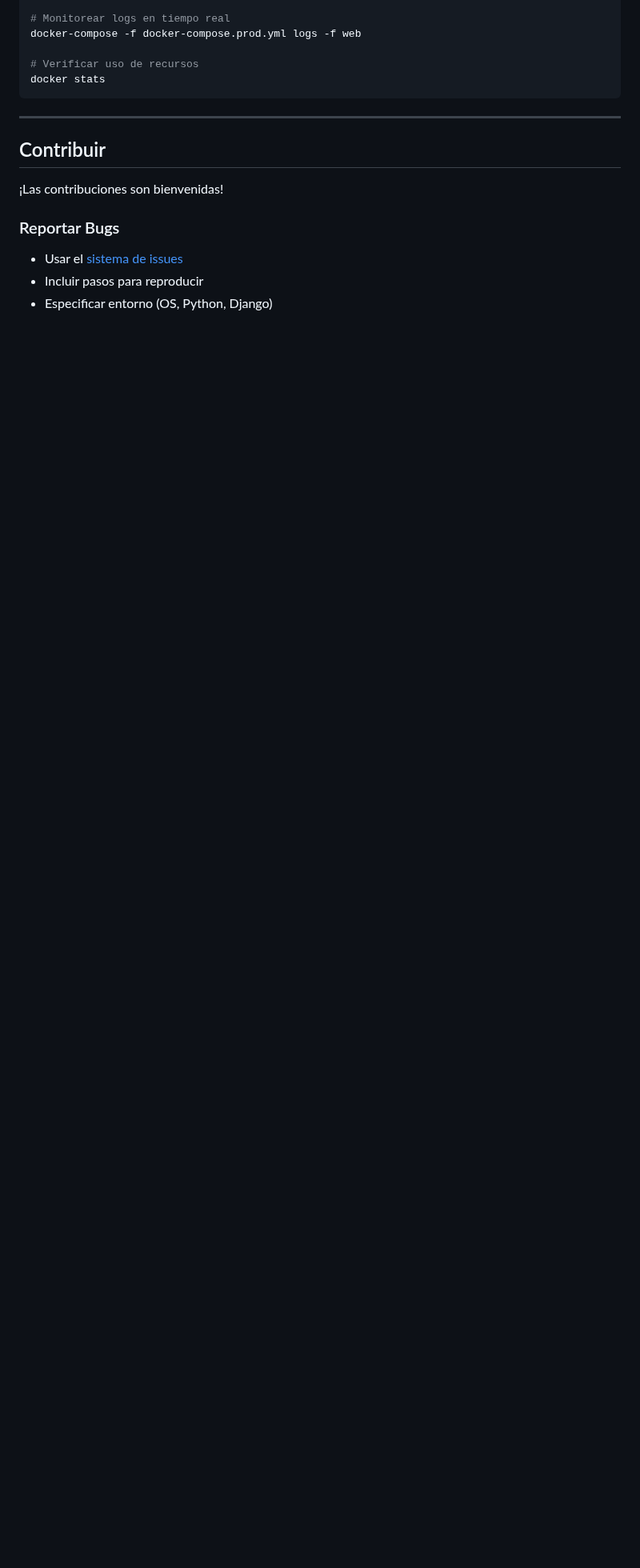
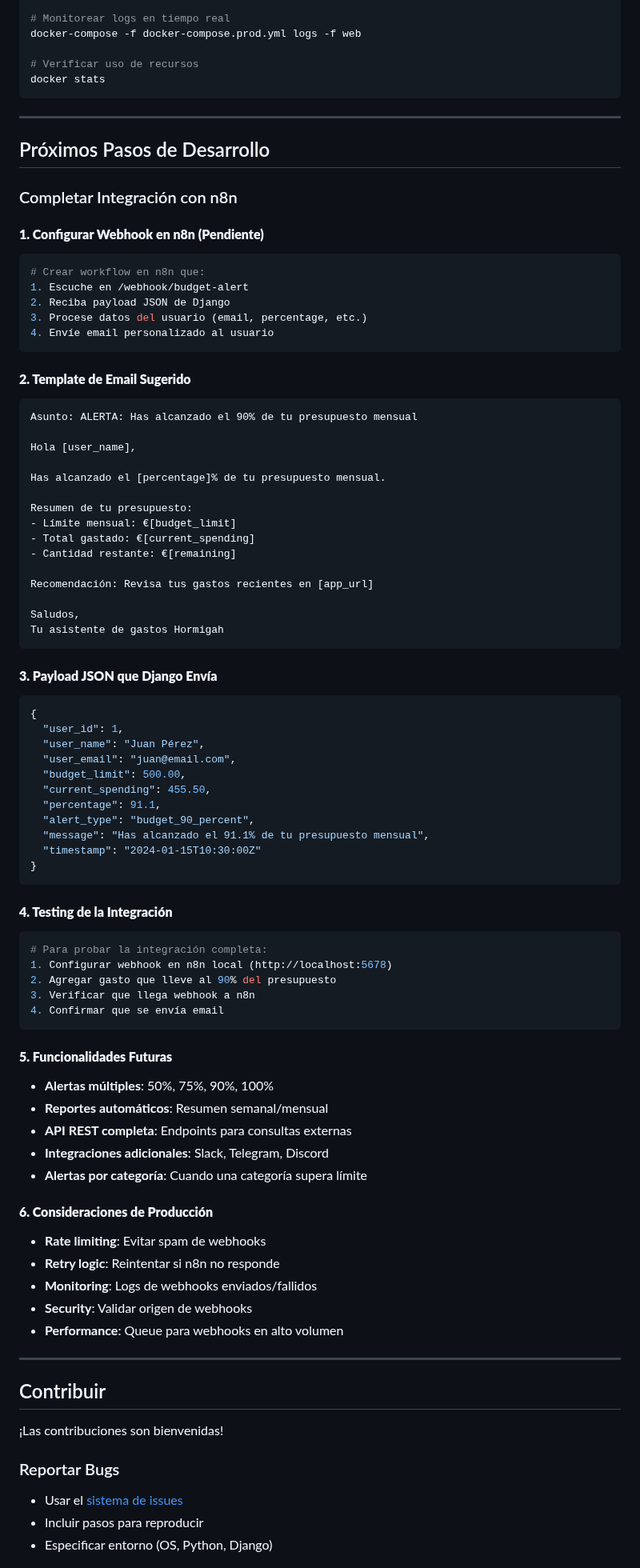
Before and after one commit to cr4zyhead/hormigah-expense-tracker, a Markdown page: README.md, the part around one of its changes. Shown at 80% size. Rendered like a GitHub page; blank space fills up the shorter version.

````diff
--- a/README.md
+++ b/README.md
@@ -685,6 +720,78 @@ docker stats
 
 ---
 
+## Próximos Pasos de Desarrollo
+
+### Completar Integración con n8n
+
+#### **1. Configurar Webhook en n8n (Pendiente)**
+```bash
+# Crear workflow en n8n que:
+1. Escuche en /webhook/budget-alert
+2. Reciba payload JSON de Django
+3. Procese datos del usuario (email, percentage, etc.)
+4. Envíe email personalizado al usuario
+```
+
+#### **2. Template de Email Sugerido**
+```html
+Asunto: ALERTA: Has alcanzado el 90% de tu presupuesto mensual
+
+Hola [user_name],
+
+Has alcanzado el [percentage]% de tu presupuesto mensual.
+
+Resumen de tu presupuesto:
+- Límite mensual: €[budget_limit]
+- Total gastado: €[current_spending]
+- Cantidad restante: €[remaining]
+
+Recomendación: Revisa tus gastos recientes en [app_url]
+
+Saludos,
+Tu asistente de gastos Hormigah
+```
+
+#### **3. Payload JSON que Django Envía**
+```json
+{
+  "user_id": 1,
+  "user_name": "Juan Pérez",
+  "user_email": "juan@email.com",
+  "budget_limit": 500.00,
+  "current_spending": 455.50,
+  "percentage": 91.1,
+  "alert_type": "budget_90_percent",
+  "message": "Has alcanzado el 91.1% de tu presupuesto mensual",
+  "timestamp": "2024-01-15T10:30:00Z"
+}
+```
+
+#### **4. Testing de la Integración**
+```bash
+# Para probar la integración completa:
+1. Configurar webhook en n8n local (http://localhost:5678)
+2. Agregar gasto que lleve al 90% del presupuesto
+3. Verificar que llega webhook a n8n
+4. Confirmar que se envía email
+```
+
+#### **5. Funcionalidades Futuras**
+- **Alertas múltiples**: 50%, 75%, 90%, 100%
+- **Reportes automáticos**: Resumen semanal/mensual
+- **API REST completa**: Endpoints para consultas externas
+- **Integraciones adicionales**: Slack, Telegram, Discord
+- **Alertas por categoría**: Cuando una categoría supera límite
+
+#### **6. Consideraciones de Producción**
+- **Rate limiting**: Evitar spam de webhooks
+- **Retry logic**: Reintentar si n8n no responde
+- **Monitoring**: Logs de webhooks enviados/fallidos
+- **Security**: Validar origen de webhooks
+- **Performance**: Queue para webhooks en alto volumen
+
+---
+
 ## Contribuir
 
 ¡Las contribuciones son bienvenidas!
````
Also changed, not shown: other parts of README.md (+40 -5 lines).
